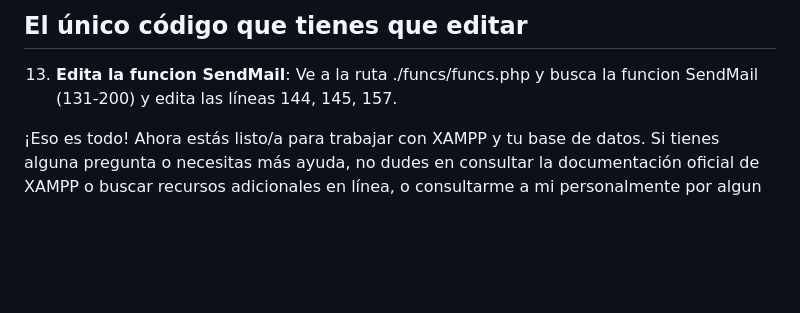
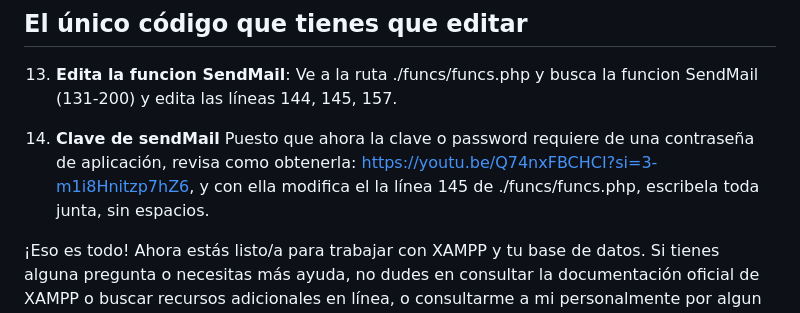
Before and after one commit to BrayanJoyaH/PrivateServer, a Markdown page: README.md, the part around the change. Rendered like a GitHub page; blank space fills up the shorter version.

Commit message:
Funcional V1.0.2

```diff
--- a/README.md
+++ b/README.md
@@ -44,4 +44,6 @@ El mismo prototipo de código se ha usado para desarrollar dos sistemas, que sol
 
 13. **Edita la funcion SendMail**: Ve a la ruta ./funcs/funcs.php y busca la funcion SendMail (131-200) y edita las líneas 144, 145, 157.
 
+14. **Clave de sendMail** Puesto que ahora la clave o password requiere de una contraseña de aplicación, revisa como obtenerla: https://youtu.be/Q74nxFBCHCI?si=3-m1i8Hnitzp7hZ6, y con ella modifica el la línea 145 de ./funcs/funcs.php, escribela toda junta, sin espacios.
+
 ¡Eso es todo! Ahora estás listo/a para trabajar con XAMPP y tu base de datos. Si tienes alguna pregunta o necesitas más ayuda, no dudes en consultar la documentación oficial de XAMPP o buscar recursos adicionales en línea, o consultarme a mi personalmente por algun medio. ¡Buena suerte en tus proyectos!
```
